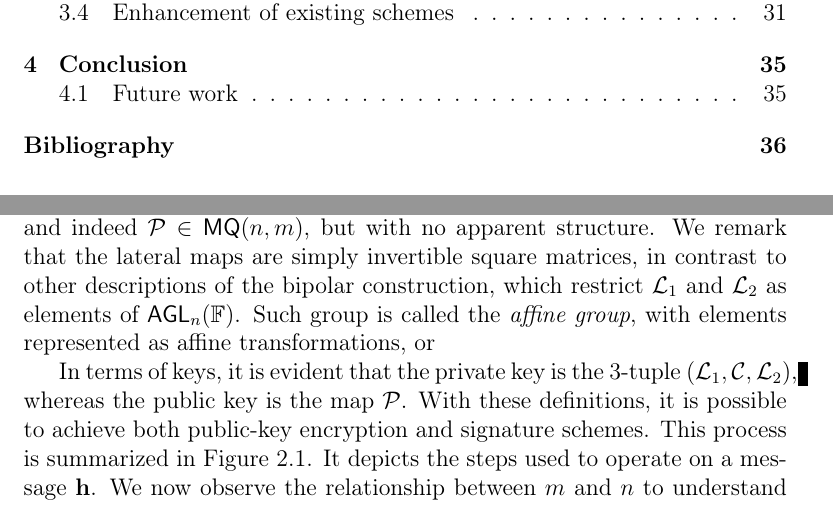
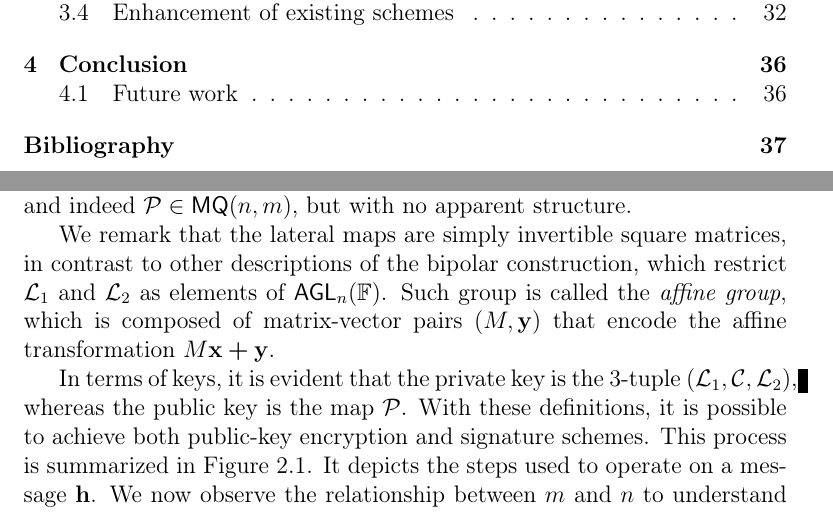
Before and after one commit to zambonin/msc, a LaTeX thesis (main.tex): two parts of pages 1 and 18 of 44 before the commit and two parts of pages 1 and 18 of 45 after it, joined at a grey line, cut so that both start at the same text. Compiled offline with pdfLaTeX.

Commit message:
overleaf_to_git: update main.tex from r6245 to r6255

```diff
--- a/main.tex
+++ b/main.tex
@@ -382,7 +382,9 @@ We remark that the symmetric matrix of Definition~\ref{def:mathom} has a diagona
 
 We now turn to the most commonly framework in multivariate cryptography employed to build cryptosystems. It is called bipolar construction, due to its elegant twofold nature, which yields the possibility of building public-key encryption or signature schemes with the same idea. Consider $n, m \in \mathbb{N}$ the number of variables and equations as in Definition~\ref{def:quadsys}. A polynomial map $\mathcal{C} : \mathbb{F}^{n} \to \mathbb{F}^{m} \in \mathsf{MQ}(n, m)$ is called the \emph{central map} and regarded as the trapdoor, that is, a function that is easy to compute but difficult to invert without particular information.
 
-Evidently, this mechanism shall be hidden to hinder malicious parties. Two \emph{lateral maps} $\mathcal{L}_{1} : \mathbb{F}^{n} \to \mathbb{F}^{n} \in \mathsf{GL}_{n}(\mathbb{F})$ and $\mathcal{L}_{2} : \mathbb{F}^{m} \to \mathbb{F}^{m} \in \mathsf{GL}_{m}(\mathbb{F})$ are used to hide the structure of $\mathcal{C}$, by creating the composition $\mathcal{P} = \mathcal{L}_{1} \circ \mathcal{C} \circ \mathcal{L}_{2}$, and indeed $\mathcal{P} \in \mathsf{MQ}(n, m)$, but with no apparent structure. We remark that the lateral maps are simply invertible square matrices, in contrast to other descriptions of the bipolar construction, which restrict $\mathcal{L}_{1}$ and $\mathcal{L}_{2}$ as elements of $\mathsf{AGL}_{n}(\mathbb{F})$. Such group is called the \emph{affine group}, with elements represented as affine transformations, or
+Evidently, this mechanism shall be hidden to hinder malicious parties. Two \emph{lateral maps} $\mathcal{L}_{1} : \mathbb{F}^{n} \to \mathbb{F}^{n} \in \mathsf{GL}_{n}(\mathbb{F})$ and $\mathcal{L}_{2} : \mathbb{F}^{m} \to \mathbb{F}^{m} \in \mathsf{GL}_{m}(\mathbb{F})$ are used to hide the structure of $\mathcal{C}$, by creating the composition $\mathcal{P} = \mathcal{L}_{1} \circ \mathcal{C} \circ \mathcal{L}_{2}$, and indeed $\mathcal{P} \in \mathsf{MQ}(n, m)$, but with no apparent structure.
+
+We remark that the lateral maps are simply invertible square matrices, in contrast to other descriptions of the bipolar construction, which restrict $\mathcal{L}_{1}$ and $\mathcal{L}_{2}$ as elements of $\mathsf{AGL}_{n}(\mathbb{F})$. Such group is called the \emph{affine group}, which is composed of matrix-vector pairs $(M, \mathbf{y})$ that encode the affine transformation $M\mathbf{x} \bm{+} \mathbf{y}$.
 
 
 In
```
